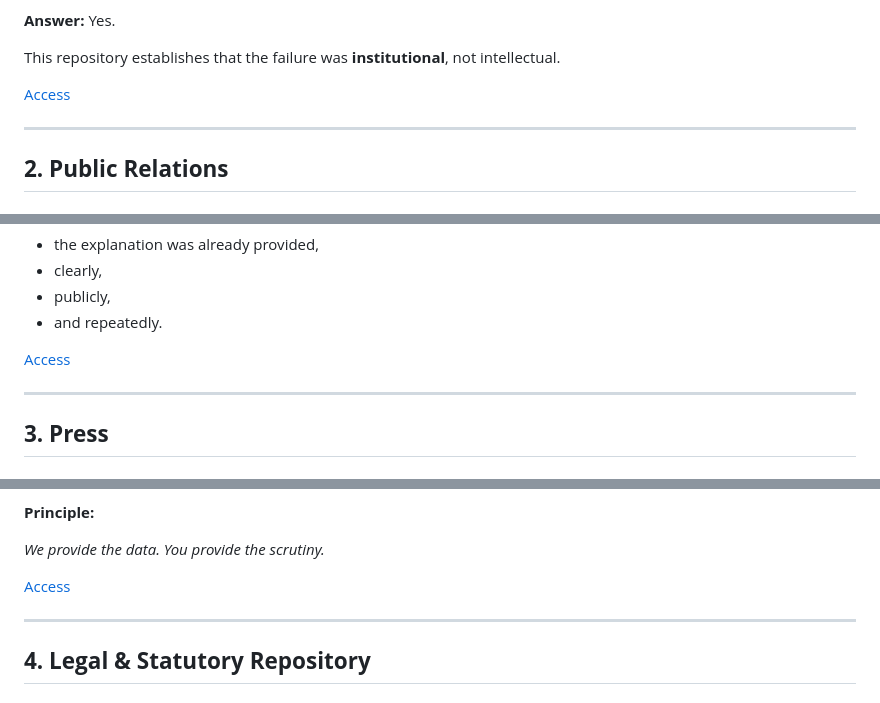
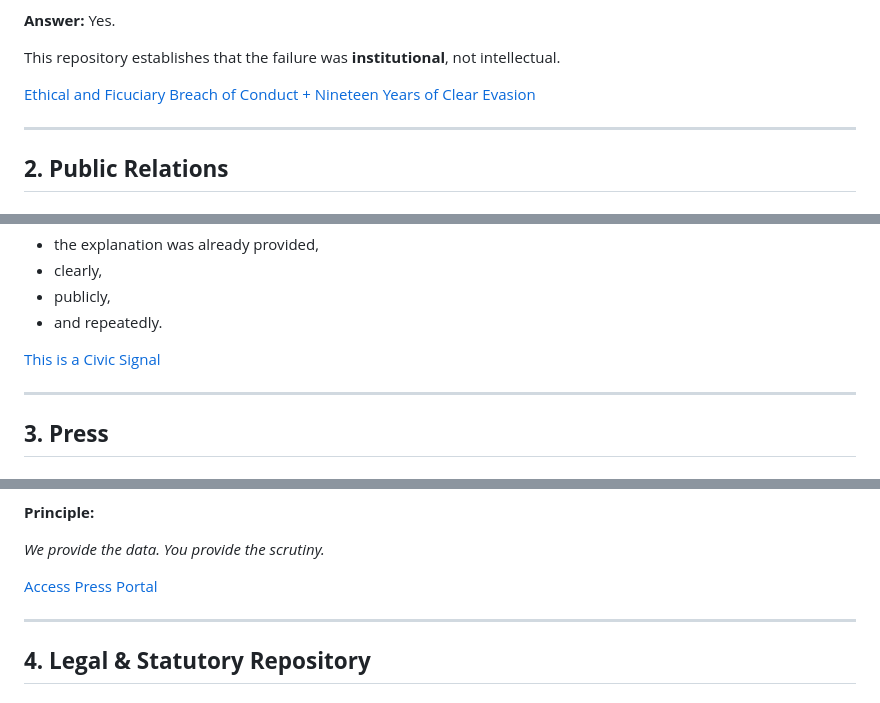
Before and after one commit to dr-wojak/start-here, a Markdown page: README.md, 3 parts joined by grey strips. Drawn GitHub-style.

```diff
--- a/README.md
+++ b/README.md
@@ -67,7 +67,7 @@ It documents:
 
 This repository establishes that the failure was **institutional**, not intellectual.
 
-[Access](https://github.com/dr-wojak/governmentality-2025)
+[Ethical and Ficuciary Breach of Conduct + Nineteen Years of Clear Evasion](https://github.com/dr-wojak/governmentality-2025)
 
 ---
 
@@ -94,7 +94,7 @@ If the State claims it did not understand, these materials show:
 * publicly,
 * and repeatedly.
 
-[Access](https://github.com/dr-wojak/public-relations)
+[This is a Civic Signal](https://github.com/dr-wojak/public-relations)
 
 ---
 
@@ -116,7 +116,7 @@ They are designed so that an independent journalist can verify, reconstruct, and
 
 *We provide the data. You provide the scrutiny.*
 
-[Access](https://github.com/dr-wojak/press)
+[Access Press Portal](https://github.com/dr-wojak/press)
 
 ---
 
```
Also changed, not shown: other parts of README.md (+3 -3 lines).
